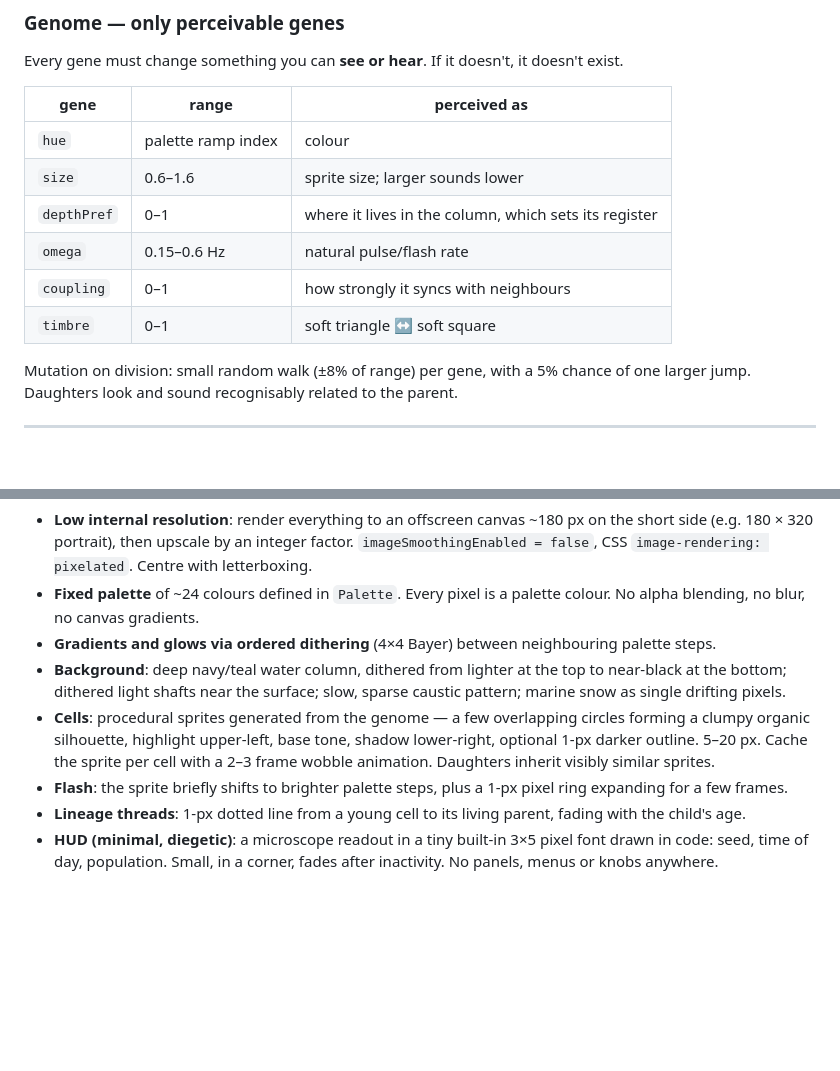
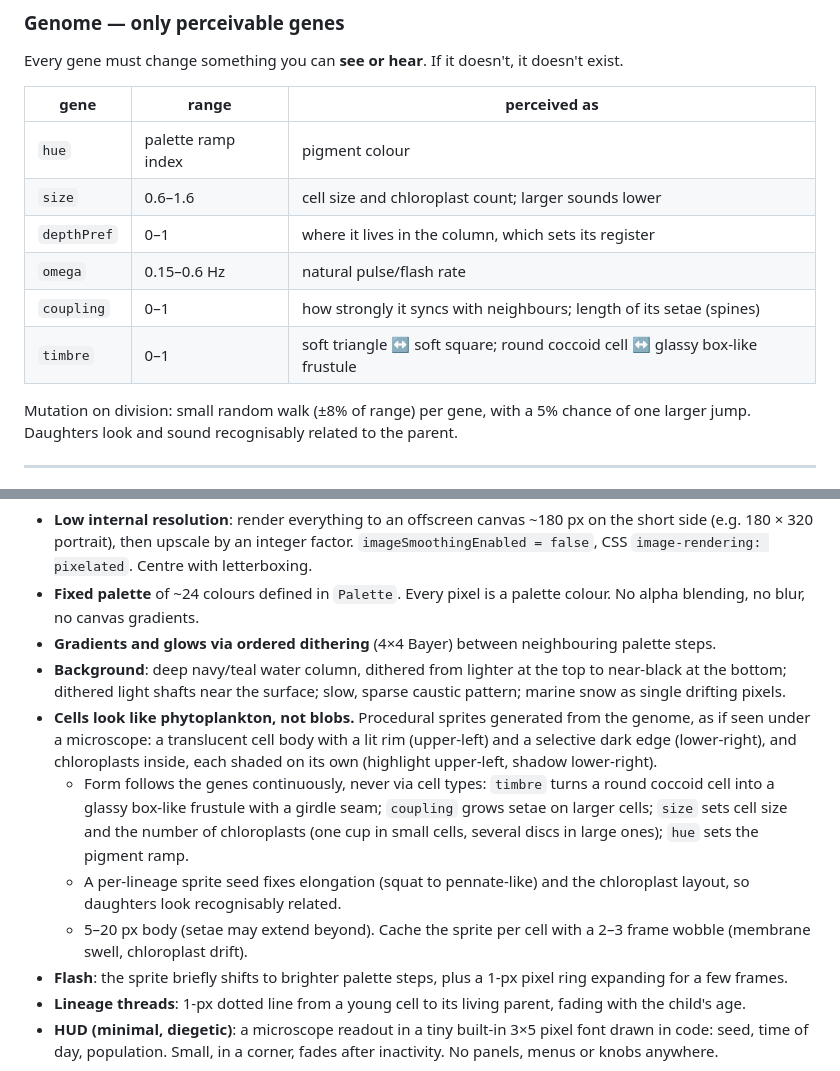
Before and after one commit to vitorhugo1992/monad, a Markdown page: CLAUDE.md, 2 parts joined by grey strips. Rendered like a GitHub page; blank space fills up the shorter version.

Commit message:
Spec: describe cells as phytoplankton with genome-driven forms
Co-Authored-By: Claude Opus 5.5 <noreply@anthropic.com>

```diff
--- a/CLAUDE.md
+++ b/CLAUDE.md
@@ -51,12 +51,12 @@ Every gene must change something you can **see or hear**. If it doesn't, it does
 
 | gene | range | perceived as |
 |---|---|---|
-| `hue` | palette ramp index | colour |
-| `size` | 0.6–1.6 | sprite size; larger sounds lower |
+| `hue` | palette ramp index | pigment colour |
+| `size` | 0.6–1.6 | cell size and chloroplast count; larger sounds lower |
 | `depthPref` | 0–1 | where it lives in the column, which sets its register |
 | `omega` | 0.15–0.6 Hz | natural pulse/flash rate |
-| `coupling` | 0–1 | how strongly it syncs with neighbours |
-| `timbre` | 0–1 | soft triangle ↔ soft square |
+| `coupling` | 0–1 | how strongly it syncs with neighbours; length of its setae (spines) |
+| `timbre` | 0–1 | soft triangle ↔ soft square; round coccoid cell ↔ glassy box-like frustule |
 
 Mutation on division: small random walk (±8% of range) per gene, with a 5% chance of one larger jump. Daughters look and sound recognisably related to the parent.
 
@@ -120,7 +120,10 @@ References: the "bit_wonder" style on Instagram — dark backgrounds, chunky clu
 - **Fixed palette** of ~24 colours defined in `Palette`. Every pixel is a palette colour. No alpha blending, no blur, no canvas gradients.
 - **Gradients and glows via ordered dithering** (4×4 Bayer) between neighbouring palette steps.
 - **Background**: deep navy/teal water column, dithered from lighter at the top to near-black at the bottom; dithered light shafts near the surface; slow, sparse caustic pattern; marine snow as single drifting pixels.
-- **Cells**: procedural sprites generated from the genome — a few overlapping circles forming a clumpy organic silhouette, highlight upper-left, base tone, shadow lower-right, optional 1-px darker outline. 5–20 px. Cache the sprite per cell with a 2–3 frame wobble animation. Daughters inherit visibly similar sprites.
+- **Cells look like phytoplankton, not blobs.** Procedural sprites generated from the genome, as if seen under a microscope: a translucent cell body with a lit rim (upper-left) and a selective dark edge (lower-right), and chloroplasts inside, each shaded on its own (highlight upper-left, shadow lower-right).
+  - Form follows the genes continuously, never via cell types: `timbre` turns a round coccoid cell into a glassy box-like frustule with a girdle seam; `coupling` grows setae on larger cells; `size` sets cell size and the number of chloroplasts (one cup in small cells, several discs in large ones); `hue` sets the pigment ramp.
+  - A per-lineage sprite seed fixes elongation (squat to pennate-like) and the chloroplast layout, so daughters look recognisably related.
+  - 5–20 px body (setae may extend beyond). Cache the sprite per cell with a 2–3 frame wobble (membrane swell, chloroplast drift).
 - **Flash**: the sprite briefly shifts to brighter palette steps, plus a 1-px pixel ring expanding for a few frames.
 - **Lineage threads**: 1-px dotted line from a young cell to its living parent, fading with the child's age.
 - **HUD (minimal, diegetic)**: a microscope readout in a tiny built-in 3×5 pixel font drawn in code: seed, time of day, population. Small, in a corner, fades after inactivity. No panels, menus or knobs anywhere.
```
